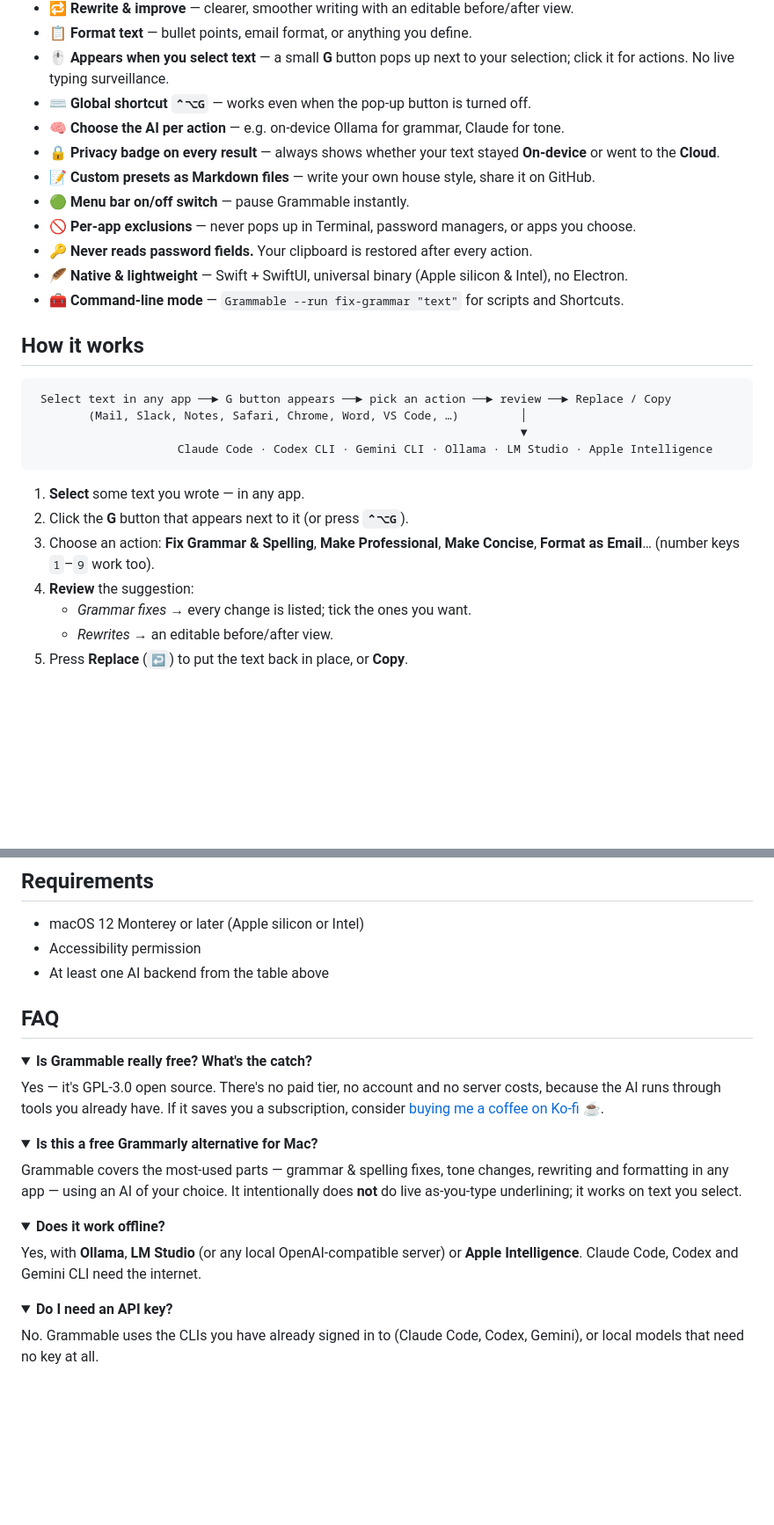
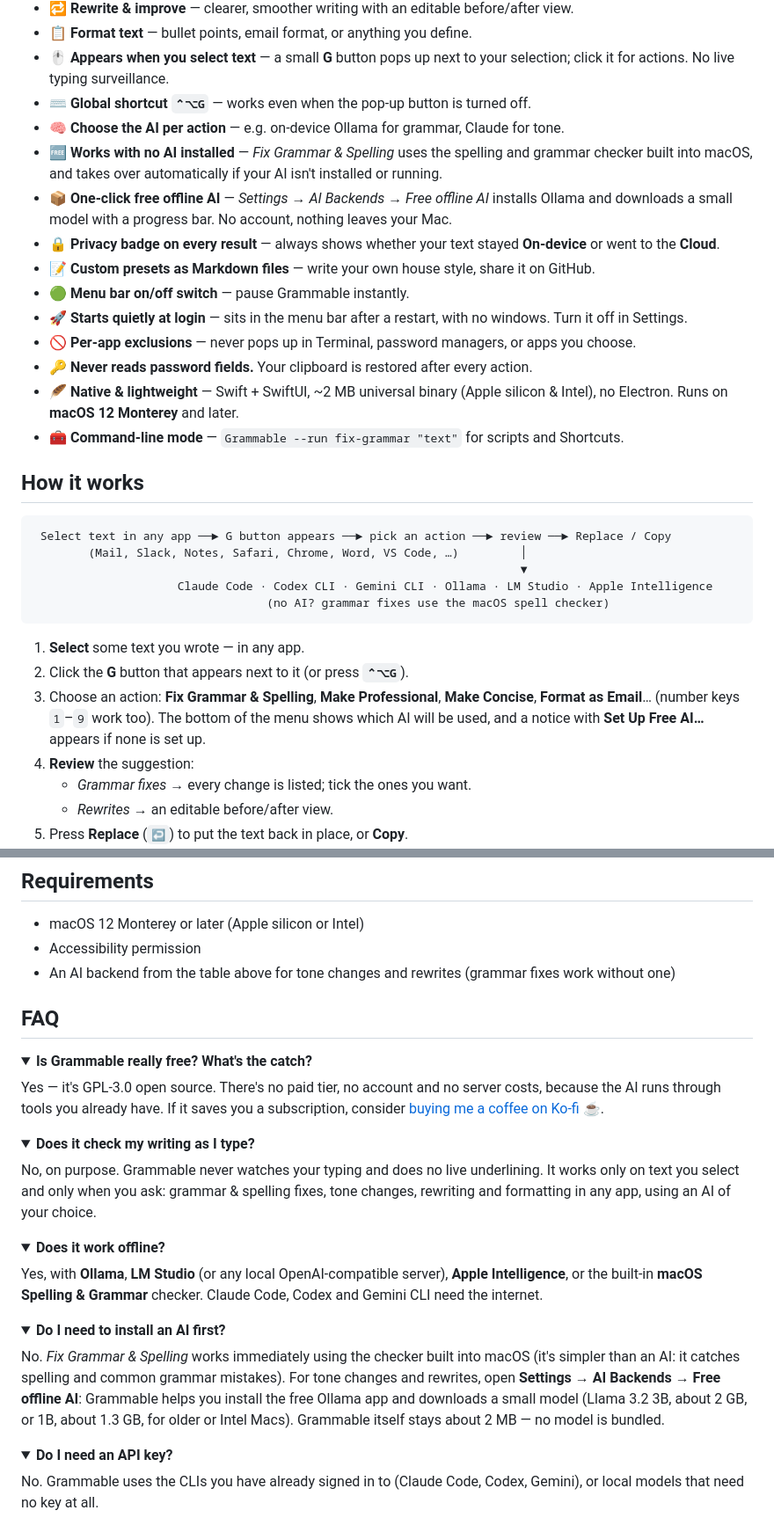
Before and after one commit to UdayaLakmal/Grammable, a Markdown page: README.md, 2 parts joined by grey strips. Shown at 88% size. GitHub-like rendering; folded sections open; blank space fills up the shorter version.

````diff
--- a/README.md
+++ b/README.md
@@ -65,12 +67,15 @@ Grammable is a tiny **menu bar app** that turns the AI tools already installed o
 - 🖱️ **Appears when you select text** — a small **G** button pops up next to your selection; click it for actions. No live typing surveillance.
 - ⌨️ **Global shortcut `⌃⌥G`** — works even when the pop-up button is turned off.
 - 🧠 **Choose the AI per action** — e.g. on-device Ollama for grammar, Claude for tone.
+- 🆓 **Works with no AI installed** — *Fix Grammar & Spelling* uses the spelling and grammar checker built into macOS, and takes over automatically if your AI isn't installed or running.
+- 📦 **One-click free offline AI** — *Settings → AI Backends → Free offline AI* installs Ollama and downloads a small model with a progress bar. No account, nothing leaves your Mac.
 - 🔒 **Privacy badge on every result** — always shows whether your text stayed **On-device** or went to the **Cloud**.
 - 📝 **Custom presets as Markdown files** — write your own house style, share it on GitHub.
 - 🟢 **Menu bar on/off switch** — pause Grammable instantly.
+- 🚀 **Starts quietly at login** — sits in the menu bar after a restart, with no windows. Turn it off in Settings.
 - 🚫 **Per-app exclusions** — never pops up in Terminal, password managers, or apps you choose.
 - 🔑 **Never reads password fields.** Your clipboard is restored after every action.
-- 🪶 **Native & lightweight** — Swift + SwiftUI, universal binary (Apple silicon & Intel), no Electron.
+- 🪶 **Native & lightweight** — Swift + SwiftUI, ~2 MB universal binary (Apple silicon & Intel), no Electron. Runs on **macOS 12 Monterey** and later.
 - 🧰 **Command-line mode** — `Grammable --run fix-grammar "text"` for scripts and Shortcuts.
 
 ## How it works
@@ -80,11 +85,12 @@ Grammable is a tiny **menu bar app** that turns the AI tools already installed o
         (Mail, Slack, Notes, Safari, Chrome, Word, VS Code, …)         │
                                                                        ▼
                      Claude Code · Codex CLI · Gemini CLI · Ollama · LM Studio · Apple Intelligence
+                                  (no AI? grammar fixes use the macOS spell checker)
 ```
 
 1. **Select** some text you wrote — in any app.
 2. Click the **G** button that appears next to it (or press **`⌃⌥G`**).
-3. Choose an action: **Fix Grammar & Spelling**, **Make Professional**, **Make Concise**, **Format as Email**… (number keys `1`–`9` work too).
+3. Choose an action: **Fix Grammar & Spelling**, **Make Professional**, **Make Concise**, **Format as Email**… (number keys `1`–`9` work too). The bottom of the menu shows which AI will be used, and a notice with **Set Up Free AI…** appears if none is set up.
 4. **Review** the suggestion:
    - *Grammar fixes* → every change is listed; tick the ones you want.
    - *Rewrites* → an editable before/after view.
@@ -215,7 +234,7 @@ pbpaste | $G --run professional --backend ollama | pbcopy
 
 - macOS 12 Monterey or later (Apple silicon or Intel)
 - Accessibility permission
-- At least one AI backend from the table above
+- An AI backend from the table above for tone changes and rewrites (grammar fixes work without one)
 
 ## FAQ
 
@@ -226,15 +245,21 @@ Yes — it's GPL-3.0 open source. There's no paid tier, no account and no server
 </details>
 
 <details>
-<summary><b>Is this a free Grammarly alternative for Mac?</b></summary>
+<summary><b>Does it check my writing as I type?</b></summary>
 
-Grammable covers the most-used parts — grammar & spelling fixes, tone changes, rewriting and formatting in any app — using an AI of your choice. It intentionally does **not** do live as-you-type underlining; it works on text you select.
+No, on purpose. Grammable never watches your typing and does no live underlining. It works only on text you select and only when you ask: grammar & spelling fixes, tone changes, rewriting and formatting in any app, using an AI of your choice.
 </details>
 
 <details>
 <summary><b>Does it work offline?</b></summary>
 
-Yes, with **Ollama**, **LM Studio** (or any local OpenAI-compatible server) or **Apple Intelligence**. Claude Code, Codex and Gemini CLI need the internet.
+Yes, with **Ollama**, **LM Studio** (or any local OpenAI-compatible server), **Apple Intelligence**, or the built-in **macOS Spelling & Grammar** checker. Claude Code, Codex and Gemini CLI need the internet.
+</details>
+
+<details>
+<summary><b>Do I need to install an AI first?</b></summary>
+
+No. *Fix Grammar & Spelling* works immediately using the checker built into macOS (it's simpler than an AI: it catches spelling and common grammar mistakes). For tone changes and rewrites, open **Settings → AI Backends → Free offline AI**: Grammable helps you install the free Ollama app and downloads a small model (Llama 3.2 3B, about 2 GB, or 1B, about 1.3 GB, for older or Intel Macs). Grammable itself stays about 2 MB — no model is bundled.
 </details>
 
 <details>
````
Also changed, not shown: other parts of README.md (+41 -12 lines), docs/screenshots/menu.png.
